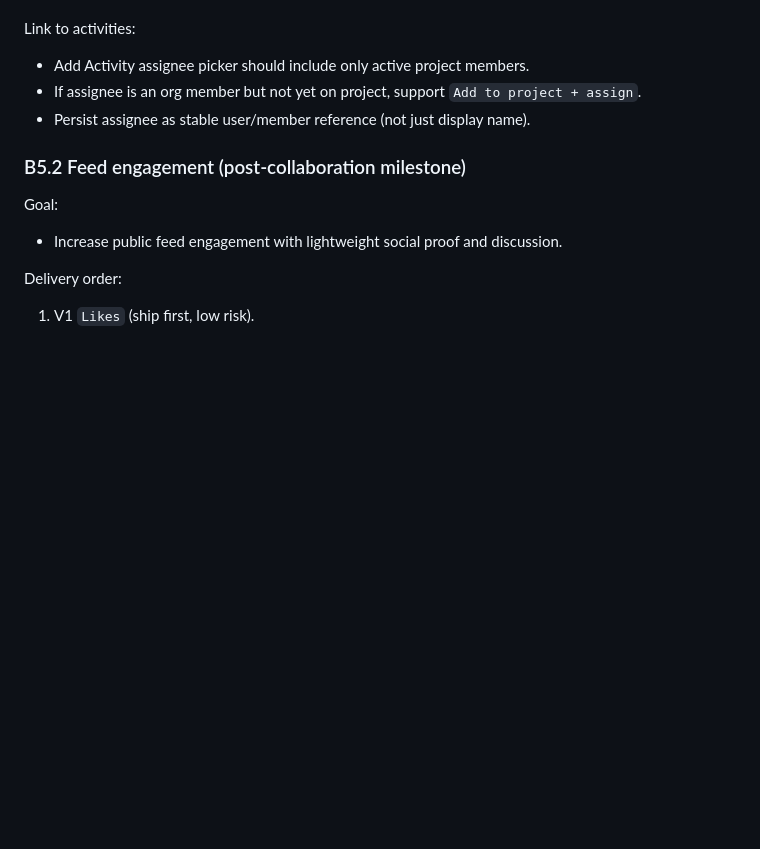
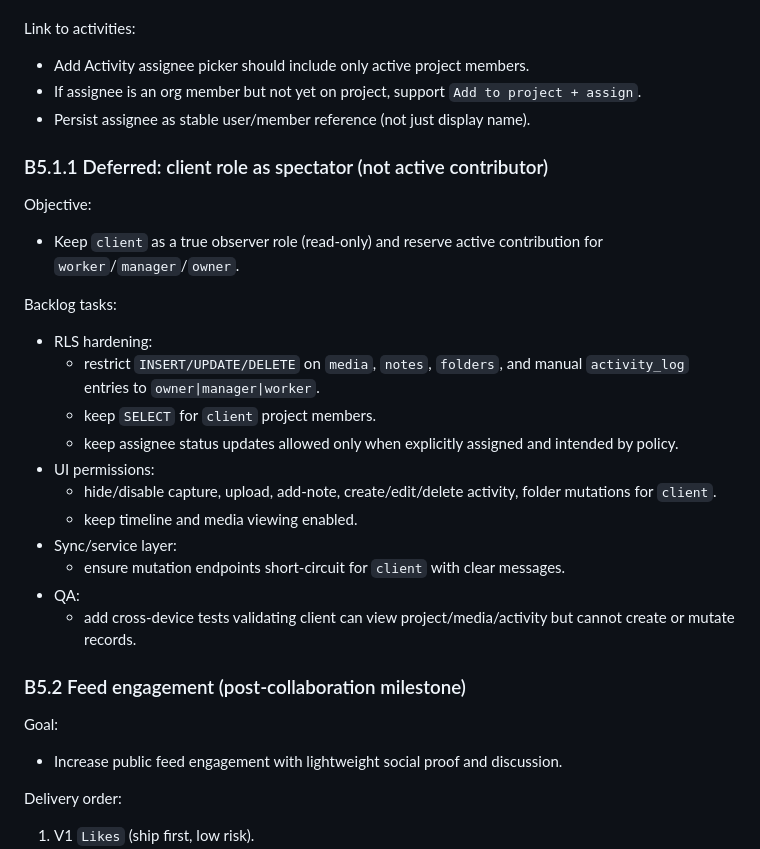
Before and after one commit to Edydh/BuildVault, a Markdown page: CODEBASE_REVIEW_ACTION_PLAN.md, the part around one of its changes. Rendered like a GitHub page; blank space fills up the shorter version.

Commit message:
docs: add deferred client spectator role backlog

```diff
--- a/CODEBASE_REVIEW_ACTION_PLAN.md
+++ b/CODEBASE_REVIEW_ACTION_PLAN.md
@@ -287,6 +287,24 @@ Link to activities:
 - If assignee is an org member but not yet on project, support `Add to project + assign`.
 - Persist assignee as stable user/member reference (not just display name).
 
+### B5.1.1 Deferred: client role as spectator (not active contributor)
+
+Objective:
+- Keep `client` as a true observer role (read-only) and reserve active contribution for `worker`/`manager`/`owner`.
+
+Backlog tasks:
+- RLS hardening:
+  - restrict `INSERT/UPDATE/DELETE` on `media`, `notes`, `folders`, and manual `activity_log` entries to `owner|manager|worker`.
+  - keep `SELECT` for `client` project members.
+  - keep assignee status updates allowed only when explicitly assigned and intended by policy.
+- UI permissions:
+  - hide/disable capture, upload, add-note, create/edit/delete activity, folder mutations for `client`.
+  - keep timeline and media viewing enabled.
+- Sync/service layer:
+  - ensure mutation endpoints short-circuit for `client` with clear messages.
+- QA:
+  - add cross-device tests validating client can view project/media/activity but cannot create or mutate records.
+
 ### B5.2 Feed engagement (post-collaboration milestone)
 
 Goal:
```
Also changed, not shown: other parts of CODEBASE_REVIEW_ACTION_PLAN.md (+1 -1 lines).
